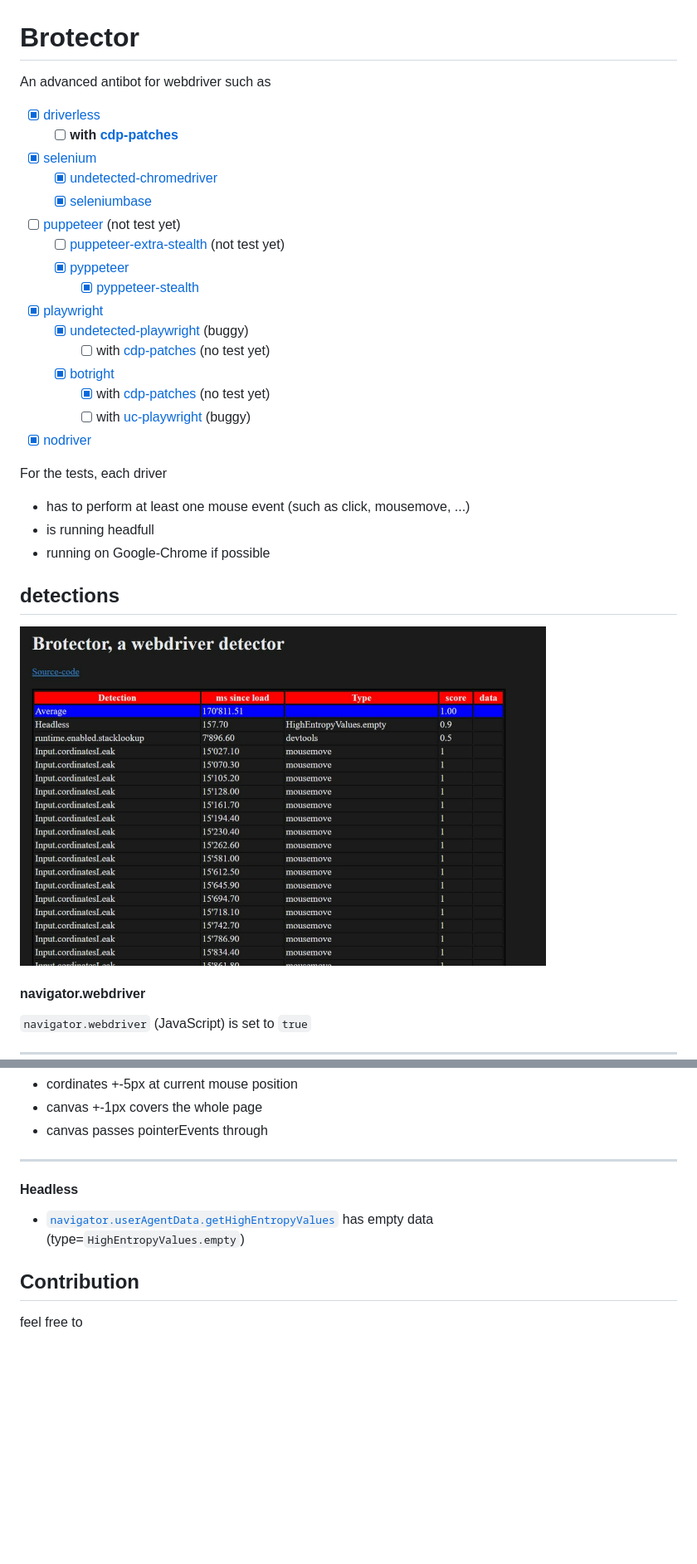
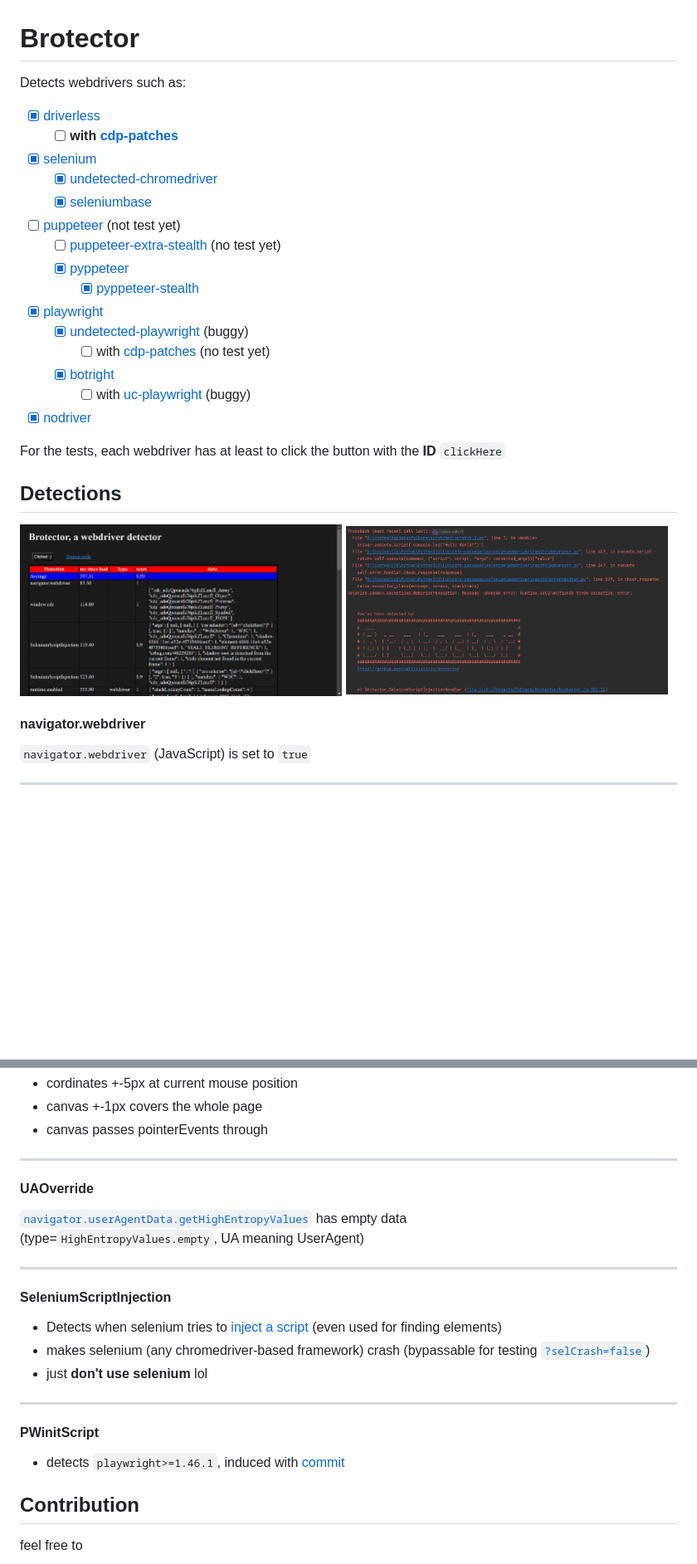
Before and after one commit to kaliiiiiiiiii/brotector, a Markdown page: README.md, 2 parts joined by grey strips. Shown: that part at 83% size. Drawn GitHub-style; pictures changed too: assets/brotector_error_message.png (added), assets/example_screenshot_headless.png; blank space fills up the shorter version.

Commit message:
- fix https://github.com/kaliiiiiiiiii/brotector/issues/6 - add PWinitScript detection

```diff
--- a/README.md
+++ b/README.md
@@ -1,33 +1,30 @@
 # Brotector
 
 
-An advanced antibot for webdriver such as
+Detects webdrivers such as:
 - [x] [driverless](https://github.com/kaliiiiiiiiii/Selenium-Driverless)
   - [ ] **with [cdp-patches](https://github.com/Kaliiiiiiiiii-Vinyzu/CDP-Patches)**
 - [x] [selenium](https://github.com/SeleniumHQ/selenium/tree/trunk/py#selenium-client-driver)
   - [x] [undetected-chromedriver](https://github.com/ultrafunkamsterdam/undetected-chromedriver)
   - [x] [seleniumbase](https://github.com/seleniumbase/SeleniumBase)
 - [ ] [puppeteer](https://github.com/puppeteer/puppeteer) (not test yet)
-  - [ ] [puppeteer-extra-stealth](https://github.com/berstend/puppeteer-extra/tree/master/packages/puppeteer-extra-plugin-stealth#puppeteer-extra-plugin-stealth---) (not test yet)
+  - [ ] [puppeteer-extra-stealth](https://github.com/berstend/puppeteer-extra/tree/master/packages/puppeteer-extra-plugin-stealth#puppeteer-extra-plugin-stealth---) (no test yet)
   - [x] [pyppeteer](https://github.com/pyppeteer/pyppeteer)
     - [x] [pyppeteer-stealth](https://github.com/MeiK2333/pyppeteer_stealth)
 - [x] [playwright](https://github.com/microsoft/playwright-python)
   - [x] [undetected-playwright](https://github.com/kaliiiiiiiiii/undetected-playwright-python) (buggy)
     - [ ] with [cdp-patches](https://github.com/Kaliiiiiiiiii-Vinyzu/CDP-Patches) (no test yet)
   - [x] [botright](https://github.com/Vinyzu/Botright)
-    - [x] with [cdp-patches](https://github.com/Kaliiiiiiiiii-Vinyzu/CDP-Patches) (no test yet)
     - [ ] with [uc-playwright](https://github.com/kaliiiiiiiiii/undetected-playwright-python) (buggy)
 - [x] [nodriver](https://github.com/ultrafunkamsterdam/nodriver)
 
-For the tests, each driver
-- has to perform at least one mouse event (such as click, mousemove, ...)
-- is running headfull
-- running on Google-Chrome if possible
+For the tests, each webdriver has at least to click the button with the **ID** `clickHere`
 
 
-## detections
+## Detections
 
-<img src="assets/example_screenshot_headless.png" alt="drawing" width="80%"/>
+<img src="assets/example_screenshot_headless.png" alt="drawing" width="49%"/>
+<img src="assets/brotector_error_message.png" alt="drawing" width="49%"/>
 
 #### navigator.webdriver
 
@@ -65,9 +62,19 @@ see [`Event.isTrusted`](https://developer.mozilla.org/en-US/docs/Web/API/Event/i
 - canvas passes pointerEvents through
 
 ----
-#### Headless
-- [`navigator.userAgentData.getHighEntropyValues`](https://developer.mozilla.org/en-US/docs/Web/API/NavigatorUAData/getHighEntropyValues) has empty data \
-  (type=`HighEntropyValues.empty`)
+#### UAOverride
+[`navigator.userAgentData.getHighEntropyValues`](https://developer.mozilla.org/en-US/docs/Web/API/NavigatorUAData/getHighEntropyValues) has empty data \
+  (type=`HighEntropyValues.empty`, UA meaning UserAgent)
+
+----
+#### SeleniumScriptInjection
+- Detects when selenium tries to [inject a script](https://github.com/kaliiiiiiiiii/brotector/issues/6) (even used for finding elements)
+- makes selenium (any chromedriver-based framework) crash (bypassable for testing [`?selCrash=false`](https://kaliiiiiiiiii.github.io/brotector/?selCrash=false))
+- just **don't use selenium** lol
+
+----
+#### PWinitScript
+- detects `playwright>=1.46.1`, induced with [commit](https://github.com/microsoft/playwright/commit/c9e673c6dca746384338ab6bb0cf63c7e7caa9b2#diff-087773eea292da9db5a3f27de8f1a2940cdb895383ad750c3cd8e01772a35b40R909-R924)
 
 ## Contribution
 feel free to
```
Also changed, not shown: 10 other files.
